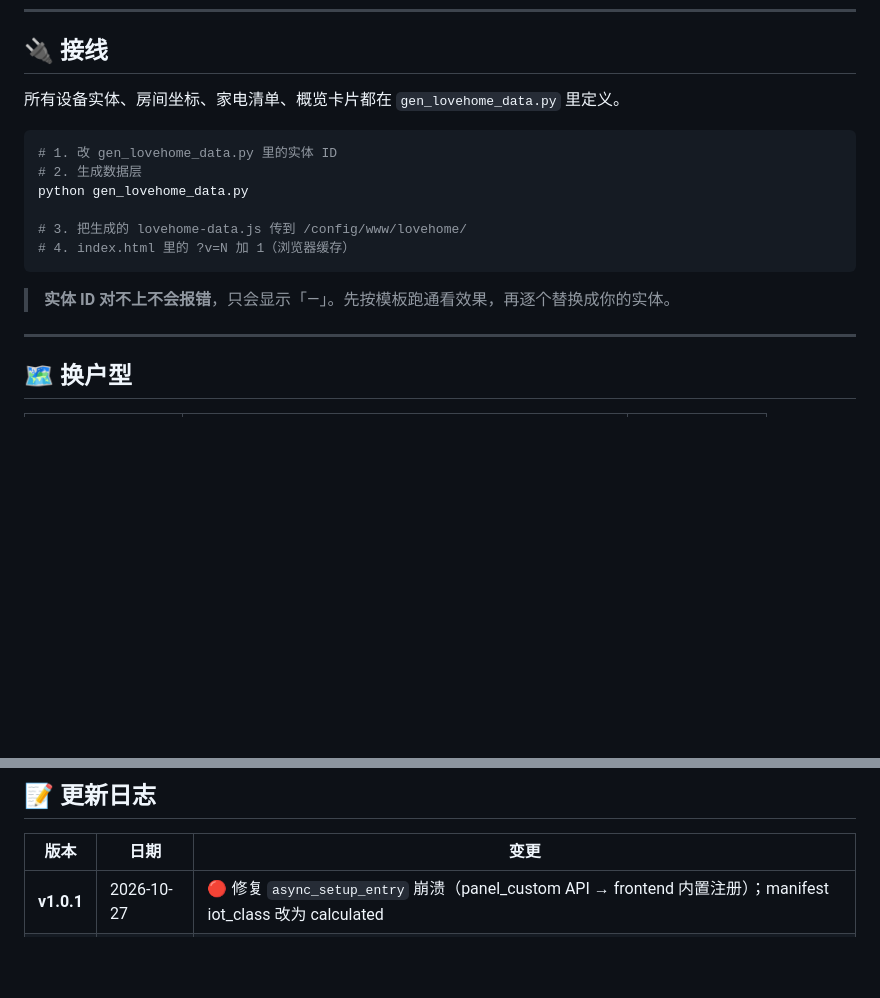
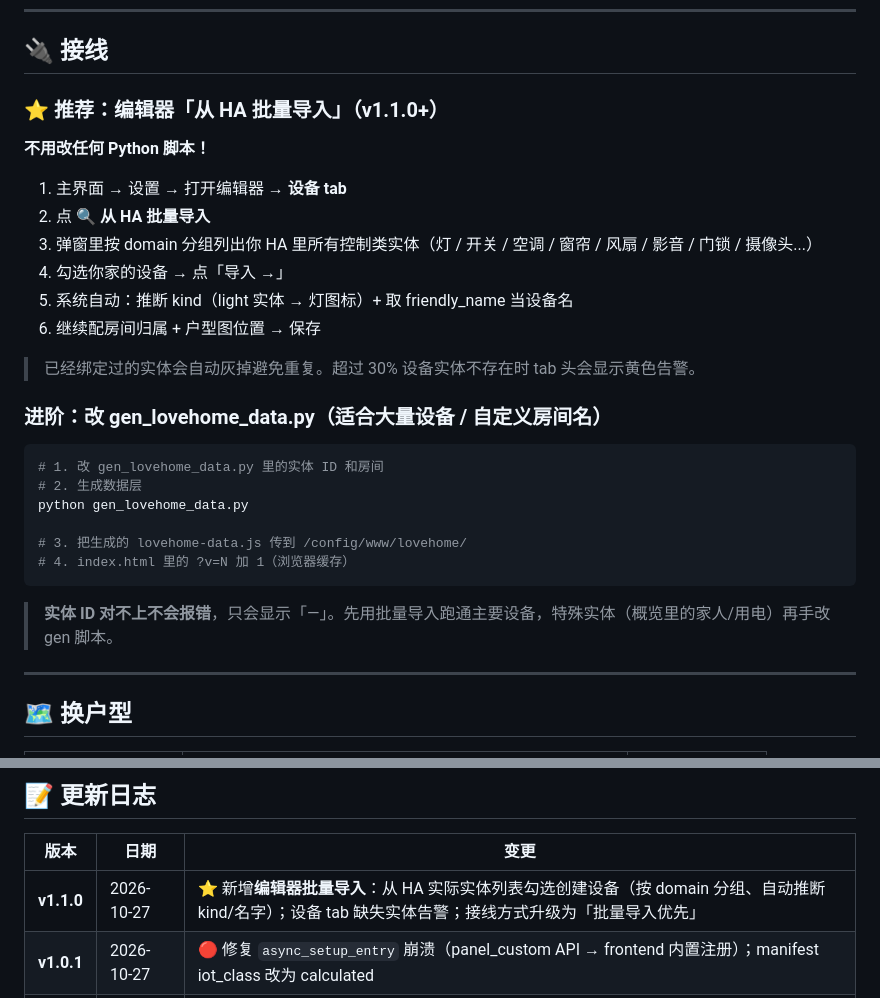
Before and after one commit to MisiteQ/QLovehome, a Markdown page: README.md, 2 parts joined by grey strips. Rendered like a GitHub page; blank space fills up the shorter version.

````diff
--- a/README.md
+++ b/README.md
@@ -103,10 +103,23 @@ cp -r custom_components/lovehome/ /config/custom_components/
 
 ## 🔌 接线
 
-所有设备实体、房间坐标、家电清单、概览卡片都在 `gen_lovehome_data.py` 里定义。
+### ⭐ 推荐：编辑器「从 HA 批量导入」（v1.1.0+）
+
+**不用改任何 Python 脚本！**
+
+1. 主界面 → 设置 → 打开编辑器 → **设备 tab**
+2. 点 **🔍 从 HA 批量导入**
+3. 弹窗里按 domain 分组列出你 HA 里所有控制类实体（灯 / 开关 / 空调 / 窗帘 / 风扇 / 影音 / 门锁 / 摄像头...）
+4. 勾选你家的设备 → 点「导入 →」
+5. 系统自动：推断 kind（light 实体 → 灯图标）+ 取 friendly_name 当设备名
+6. 继续配房间归属 + 户型图位置 → 保存
+
+> 已经绑定过的实体会自动灰掉避免重复。超过 30% 设备实体不存在时 tab 头会显示黄色告警。
+
+### 进阶：改 gen_lovehome_data.py（适合大量设备 / 自定义房间名）
 
 ```bash
-# 1. 改 gen_lovehome_data.py 里的实体 ID
+# 1. 改 gen_lovehome_data.py 里的实体 ID 和房间
 # 2. 生成数据层
 python gen_lovehome_data.py
 
@@ -114,7 +127,7 @@ python gen_lovehome_data.py
 # 4. index.html 里的 ?v=N 加 1（浏览器缓存）
 ```
 
-> **实体 ID 对不上不会报错**，只会显示「—」。先按模板跑通看效果，再逐个替换成你的实体。
+> **实体 ID 对不上不会报错**，只会显示「—」。先用批量导入跑通主要设备，特殊实体（概览里的家人/用电）再手改 gen 脚本。
 
 ---
 
@@ -238,6 +251,7 @@ copy lovehome\. custom_components\lovehome\www\ -Recurse
 
 | 版本 | 日期 | 变更 |
 |---|---|---|
+| **v1.1.0** | 2026-10-27 | ⭐ 新增**编辑器批量导入**：从 HA 实际实体列表勾选创建设备（按 domain 分组、自动推断 kind/名字）；设备 tab 缺失实体告警；接线方式升级为「批量导入优先」 |
 | **v1.0.1** | 2026-10-27 | 🔴 修复 `async_setup_entry` 崩溃（panel_custom API → frontend 内置注册）；manifest iot_class 改为 calculated |
 | **v1.0.0** | 2026-10-27 | 首个正式发布：户型图可视化 + 四季主题 + 编辑器 + 房间标签拖拽 + HACS 集成 |
 
````
Also changed, not shown: USER_GUIDE.md (+96 -73 lines).
